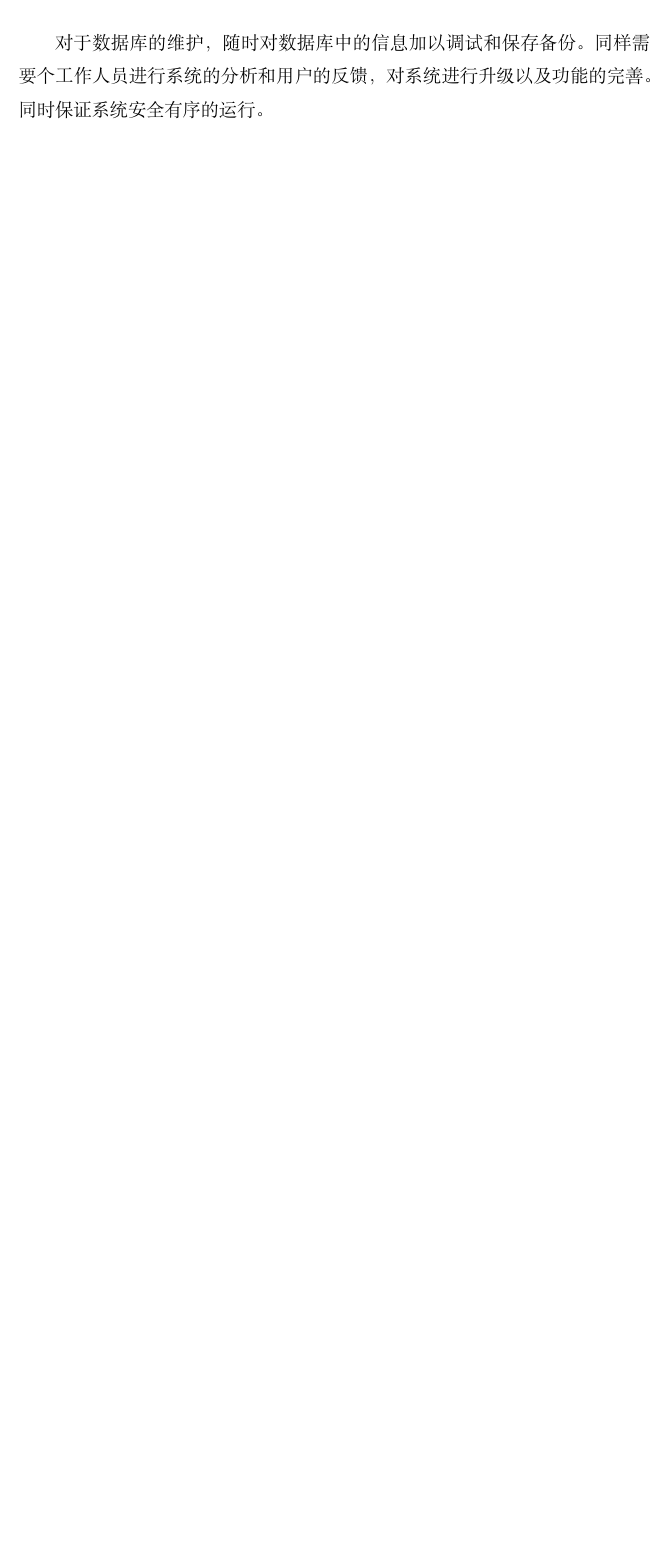
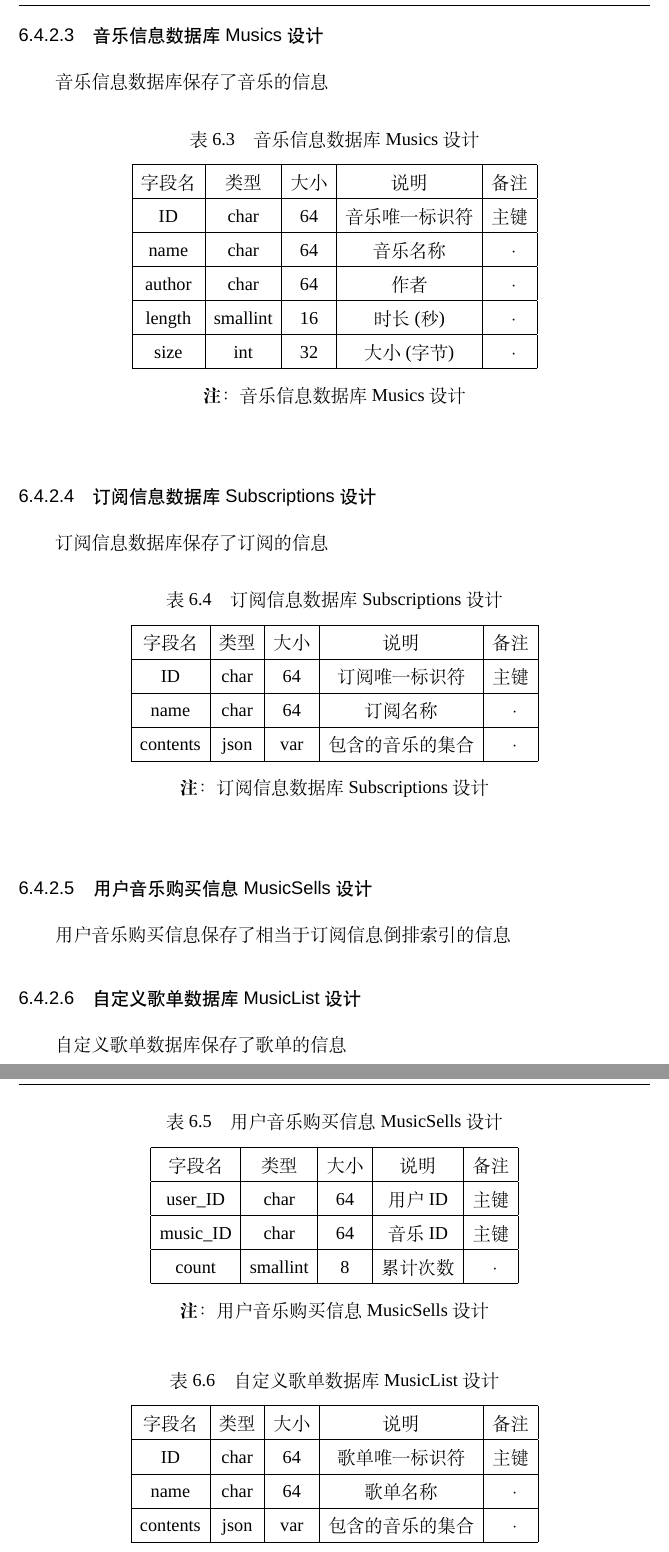
Before and after one commit to gloit042/SE-2018-CloudMusic, a LaTeX thesis (OutlineDesign/main.tex, which reads OutlineDesign/chapters/design-database.tex): part of page 25 of 30 before the commit and two parts of pages 25 and 26 of 31 after it, the two joined at a grey line, cut at the place of the change, the shorter picture padded with empty space. Compiled offline with XeLaTeX; a missing font is replaced by an installed copy or a similar font.

Commit message:
finish database design

```diff
--- a/OutlineDesign/chapters/design-database.tex
+++ b/OutlineDesign/chapters/design-database.tex
@@ -70,0 +77,86 @@
+\subsubsection{音乐信息数据库Musics设计}
+
+音乐信息数据库保存了音乐的信息
+
+\begin{table}[htbp]
+	\centering
+	\caption{音乐信息数据库Musics设计} \label{tab:music-database}
+	\begin{tabular}{|c|c|c|c|c|}
+		\hline
+		字段名 & 类型 & 大小 & 说明 & 备注 \\
+		\hline
+		ID & char & 64 & 音乐唯一标识符 & 主键\\
+		\hline
+		name & char & 64 & 音乐名称 & · \\
+		\hline
+		author & char & 64 & 作者 & · \\
+		\hline
+		length & smallint & 16 & 时长(秒) & · \\
+		\hline
+		size & int & 32 & 大小(字节) & · \\
+		\hline
+	\end{tabular}
+	\note{音乐信息数据库Musics设计}
+\end{table}
+
+\subsubsection{订阅信息数据库Subscriptions设计}
+
+订阅信息数据库保存了订阅的信息
+
+\begin{table}[htbp]
+	\centering
+	\caption{订阅信息数据库Subscriptions设计} \label{tab:subscription-database}
+	\begin{tabular}{|c|c|c|c|c|}
+		\hline
+		字段名 & 类型 & 大小 & 说明 & 备注 \\
+		\hline
+		ID & char & 64 & 订阅唯一标识符 & 主键\\
+		\hline
+		name & char & 64 & 订阅名称 & · \\
+		\hline
+		contents & json & var & 包含的音乐的集合  & · \\
+		\hline
+	\end{tabular}
+	\note{订阅信息数据库Subscriptions设计}
+\end{table}
+
+\subsubsection{用户音乐购买信息MusicSells设计}
+
+用户音乐购买信息保存了相当于订阅信息倒排索引的信息
+
+\begin{table}[htbp]
+	\centering
+	\caption{用户音乐购买信息MusicSells设计} \label{tab:music-sell-database}
+	\begin{tabular}{|c|c|c|c|c|}
+		\hline
+		字段名 & 类型 & 大小 & 说明 & 备注 \\
+		\hline
+		user\_ID & char & 64 & 用户ID & 主键\\
+		\hline
+		music\_ID & char & 64 & 音乐ID & 主键 \\
+		\hline
+		count & smallint & 8 & 累计次数  & · \\
+		\hline
+	\end{tabular}
+	\note{用户音乐购买信息MusicSells设计}
+\end{table}
+
+\subsubsection{自定义歌单数据库MusicList设计}
+
+自定义歌单数据库保存了歌单的信息
+
+\begin{table}[htbp]
+	\centering
+	\caption{自定义歌单数据库MusicList设计} \label{tab:music-list-database}
+	\begin{tabular}{|c|c|c|c|c|}
+		\hline
+		字段名 & 类型 & 大小 & 说明 & 备注 \\
+		\hline
+		ID & char & 64 & 歌单唯一标识符 & 主键\\
+		\hline
+		name & char & 64 & 歌单名称 & · \\
+		\hline
+		contents & json & var & 包含的音乐的集合  & · \\
+		\hline
+	\end{tabular}
+	\note{自定义歌单数据库MusicList设计}
@@ -73,3 +170,5 @@
 
 \section{数据库管理与维护说明}
-对于数据库的维护，随时对数据库中的信息加以调试和保存备份。同样需要个工作人员进行系统的分析和用户的反馈，对系统进行升级以及功能的完善。同时保证系统安全有序的运行。
+监视数据库进程，如果出现无法连接马上告警。
+
+定时更新数据库安全补丁。
```
Also changed, not shown: OutlineDesign/chapters/design-database.tex (25 more changed lines).
